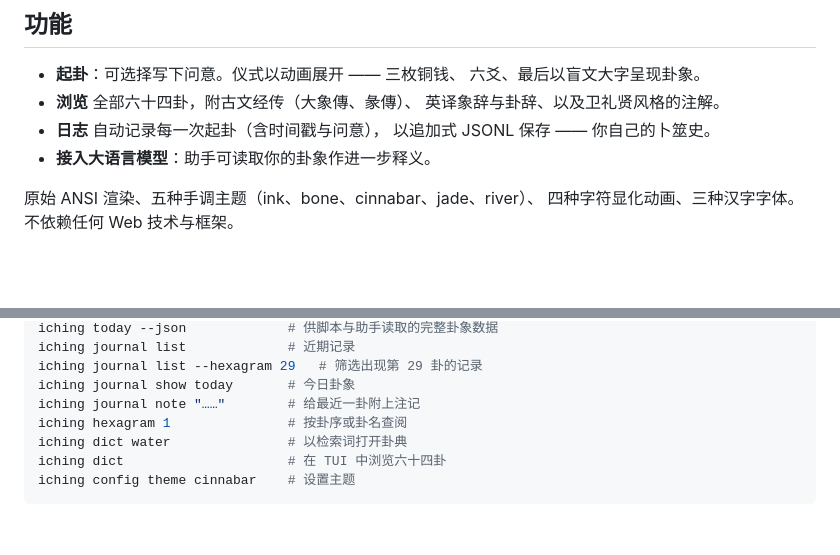
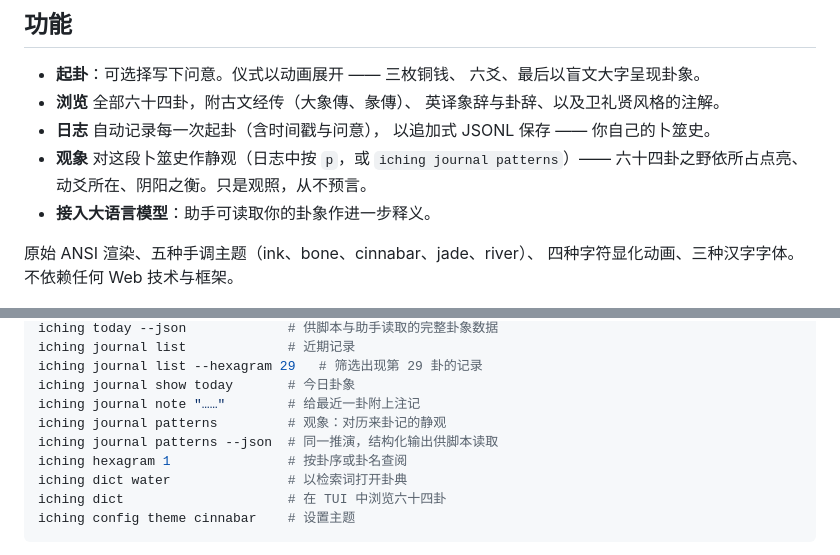
Before and after one commit to pro-vi/iching, a Markdown page: README.zh-CN.md, 2 parts joined by grey strips. Rendered like a GitHub page; blank space fills up the shorter version.

```diff
--- a/README.zh-CN.md
+++ b/README.zh-CN.md
@@ -18,6 +18,8 @@
   英译象辞与卦辞、以及卫礼贤风格的注解。
 - **日志** 自动记录每一次起卦（含时间戳与问意），
   以追加式 JSONL 保存 —— 你自己的卜筮史。
+- **观象** 对这段卜筮史作静观（日志中按 `p`，或 `iching journal patterns`）——
+  六十四卦之野依所占点亮、动爻所在、阴阳之衡。只是观照，从不预言。
 - **接入大语言模型**：助手可读取你的卦象作进一步释义。
 
 原始 ANSI 渲染、五种手调主题（ink、bone、cinnabar、jade、river）、
@@ -64,6 +66,8 @@ iching journal list             # 近期记录
 iching journal list --hexagram 29   # 筛选出现第 29 卦的记录
 iching journal show today       # 今日卦象
 iching journal note "……"        # 给最近一卦附上注记
+iching journal patterns         # 观象：对历来卦记的静观
+iching journal patterns --json  # 同一推演，结构化输出供脚本读取
 iching hexagram 1               # 按卦序或卦名查阅
 iching dict water               # 以检索词打开卦典
 iching dict                     # 在 TUI 中浏览六十四卦
```
Also changed, not shown: README.md (+5 -0 lines).
